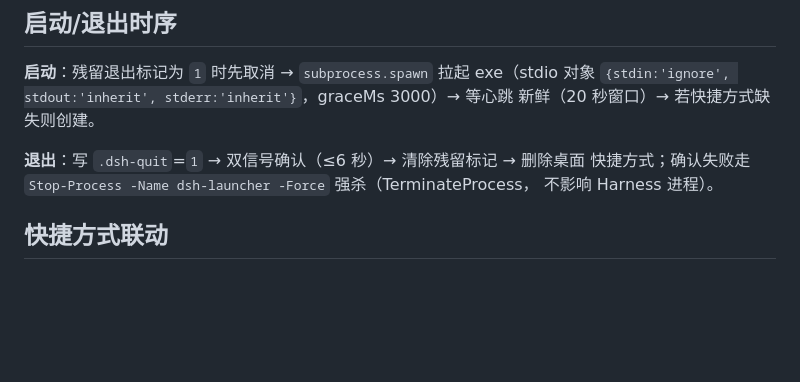
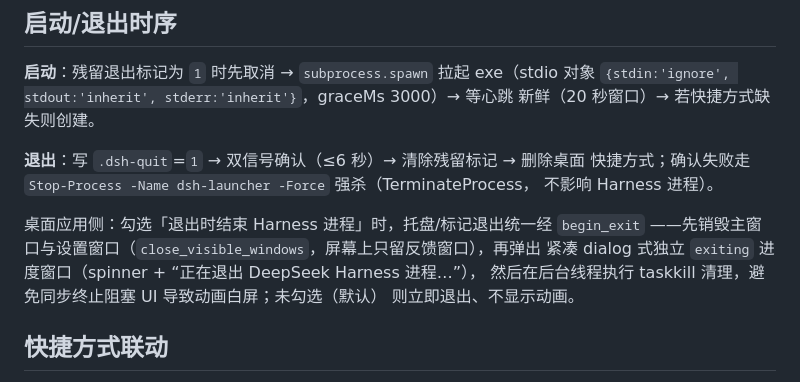
Before and after one commit to cilis/dsh-tauri-launcher, a Markdown page: docs/architecture.md, the part around the change. Rendered like a GitHub page; blank space fills up the shorter version.

Commit message:
docs: architecture.md 补充退出时关闭可见窗口与紧凑进度窗口说明

```diff
--- a/docs/architecture.md
+++ b/docs/architecture.md
@@ -45,6 +45,12 @@
 快捷方式；确认失败走 `Stop-Process -Name dsh-launcher -Force` 强杀（TerminateProcess，
 不影响 Harness 进程）。
 
+桌面应用侧：勾选「退出时结束 Harness 进程」时，托盘/标记退出统一经 `begin_exit`
+——先销毁主窗口与设置窗口（`close_visible_windows`，屏幕上只留反馈窗口），再弹出
+紧凑 dialog 式独立 `exiting` 进度窗口（spinner + “正在退出 DeepSeek Harness 进程…”），
+然后在后台线程执行 taskkill 清理，避免同步终止阻塞 UI 导致动画白屏；未勾选（默认）
+则立即退出、不显示动画。
+
 ## 快捷方式联动
 
 - 快捷方式状态 = 桌面 `.lnk` 文件是否存在（与桌面应用自带设置同源，天然同步）；
```
